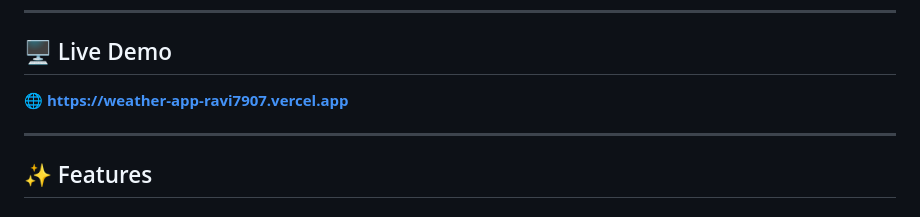
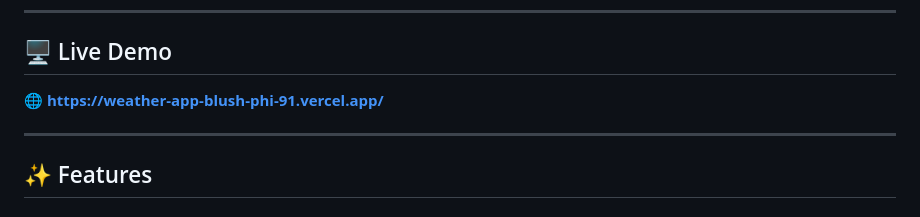
Before and after one commit to Ravi7907/weather-app, a Markdown page: README.md, the part around the change. GitHub-like rendering.

```diff
--- a/README.md
+++ b/README.md
@@ -21,7 +21,7 @@ The app fetches real-time weather data using the **OpenWeatherMap API** and disp
 
 ## 🖥️ Live Demo
 
-🌐 **[https://weather-app-ravi7907.vercel.app](https://weather-app-ravi7907.vercel.app)**
+🌐 **https://weather-app-blush-phi-91.vercel.app/**
 
 ---
 
```
